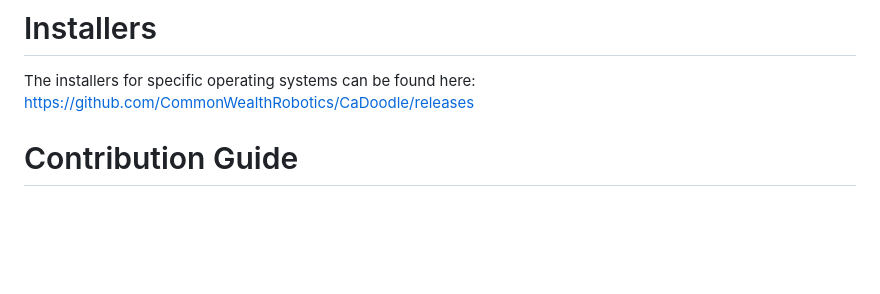
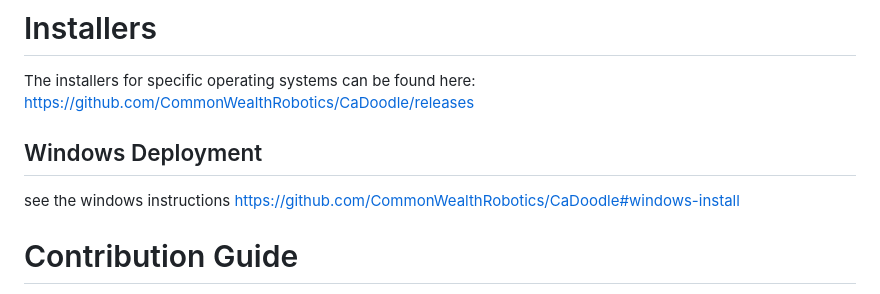
Before and after one commit to CommonWealthRobotics/CaDoodle-Application, a Markdown page: README.md, the part around the change. Drawn GitHub-style; blank space fills up the shorter version.

Commit message:
close https://github.com/CommonWealthRobotics/CaDoodle-Application/issues/294

```diff
--- a/README.md
+++ b/README.md
@@ -16,6 +16,10 @@ This is the source code for the Java Application of Cadoodle.
 # Installers
 
 The installers for specific operating systems can be found here: https://github.com/CommonWealthRobotics/CaDoodle/releases
+
+## Windows Deployment
+
+see the windows instructions https://github.com/CommonWealthRobotics/CaDoodle#windows-install
 
 # Contribution Guide
 
```
